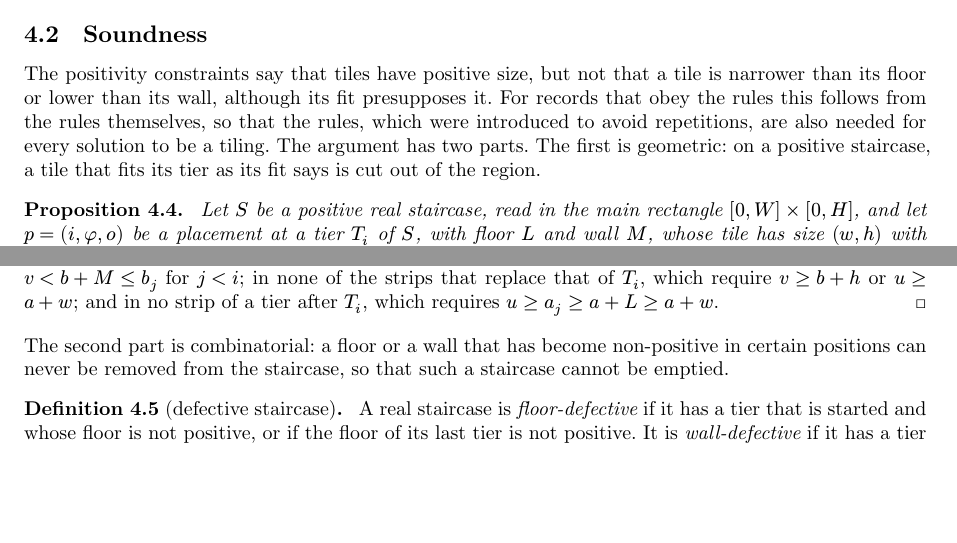
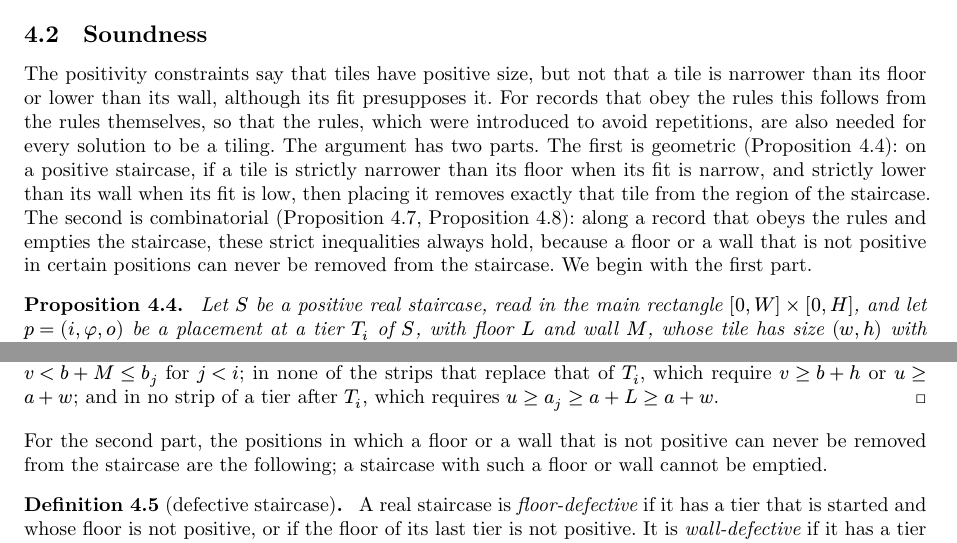
Before and after one commit to sg495/rectiling, a Typst document (paper/main.typ): two parts of pages 9 and 10 of 70, joined at a grey line, cut so that both start at the same text, the shorter picture padded with empty space. Compiled offline with Typst 0.15.

Commit message:
Announce both parts of the soundness argument before the first.
The outline of the argument now states the geometric and the combinatorial part together, with the propositions that carry them, and the second part refers back to it.

Co-Authored-By: Claude Fable 5.2 <noreply@anthropic.com>

```diff
--- a/paper/main.typ
+++ b/paper/main.typ
@@ -396,7 +396,9 @@ The unknowns are $W$, $H$ and $s_1, dots, s_k$, of which $W$ and $H$ will be giv
 The positivity constraints say that tiles have positive size, but not that a tile is narrower than its floor or lower than its wall, although its fit presupposes it.
 For records that obey the rules this follows from the rules themselves, so that the rules, which were introduced to avoid repetitions, are also needed for every solution to be a tiling.
 The argument has two parts.
-The first is geometric: on a positive staircase, a tile that fits its tier as its fit says is cut out of the region.
+The first is geometric (@prop:step): on a positive staircase, if a tile is strictly narrower than its floor when its fit is narrow, and strictly lower than its wall when its fit is low, then placing it removes exactly that tile from the region of the staircase.
+The second is combinatorial (@prop:doom, @prop:fit): along a record that obeys the rules and empties the staircase, these strict inequalities always hold, because a floor or a wall that is not positive in certain positions can never be removed from the staircase.
+We begin with the first part.
 
 #proposition[
   Let $S$ be a positive real staircase, read in the main rectangle $[0, W] times [0, H]$, and let $p = (i, phi, o)$ be a placement at a tier $T_i$ of $S$, with floor $L$ and wall $M$, whose tile has size $(w, h)$ with $w, h > 0$.
@@ -435,7 +437,7 @@ The first is geometric: on a positive staircase, a tile that fits its tier as it
   It is in no strip of a tier before $T_i$, since $v < b + M <= b_j$ for $j < i$; in none of the strips that replace that of $T_i$, which require $v >= b + h$ or $u >= a + w$; and in no strip of a tier after $T_i$, which requires $u >= a_j >= a + L >= a + w$.
 ]
 
-The second part is combinatorial: a floor or a wall that has become non-positive in certain positions can never be removed from the staircase, so that such a staircase cannot be emptied.
+For the second part, the positions in which a floor or a wall that is not positive can never be removed from the staircase are the following; a staircase with such a floor or wall cannot be emptied.
 
 #definition(name: [defective staircase])[
   A real staircase is _floor-defective_ if it has a tier that is started and whose floor is not positive, or if the floor of its last tier is not positive.
```
